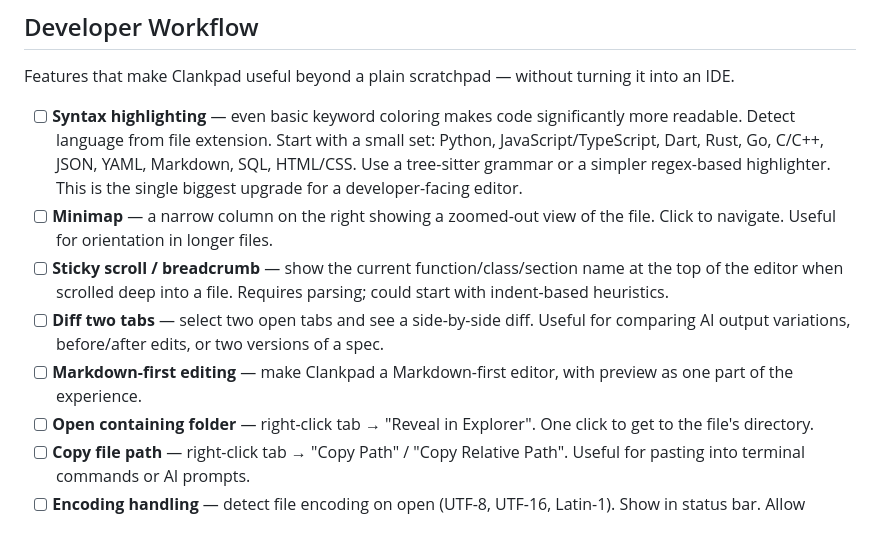
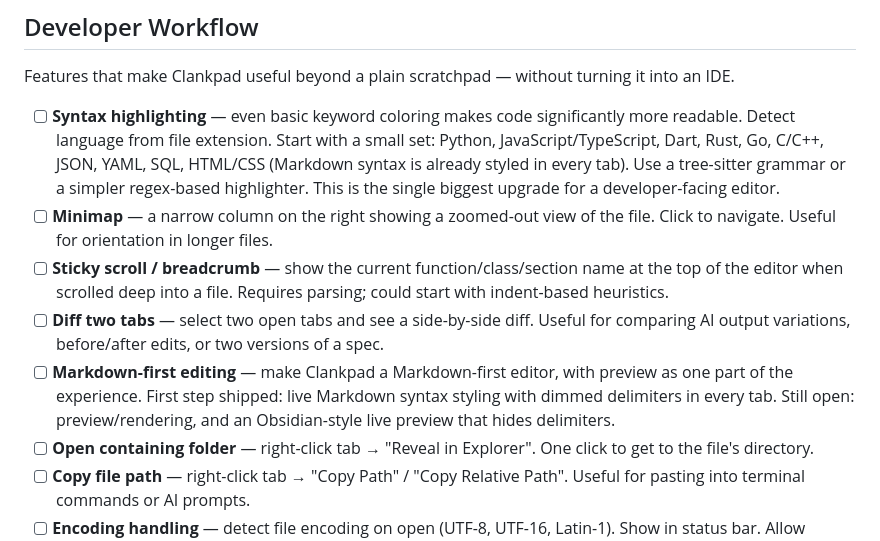
Before and after one commit to alvivar/clankpad, a Markdown page: FEATURES.md, the part around the change. Rendered like a GitHub page.

```diff
--- a/FEATURES.md
+++ b/FEATURES.md
@@ -73,11 +73,11 @@ A single line at the bottom of the window. Dense, informative, unobtrusive.
 
 Features that make Clankpad useful beyond a plain scratchpad — without turning it into an IDE.
 
-- [ ] **Syntax highlighting** — even basic keyword coloring makes code significantly more readable. Detect language from file extension. Start with a small set: Python, JavaScript/TypeScript, Dart, Rust, Go, C/C++, JSON, YAML, Markdown, SQL, HTML/CSS. Use a tree-sitter grammar or a simpler regex-based highlighter. This is the single biggest upgrade for a developer-facing editor.
+- [ ] **Syntax highlighting** — even basic keyword coloring makes code significantly more readable. Detect language from file extension. Start with a small set: Python, JavaScript/TypeScript, Dart, Rust, Go, C/C++, JSON, YAML, SQL, HTML/CSS (Markdown syntax is already styled in every tab). Use a tree-sitter grammar or a simpler regex-based highlighter. This is the single biggest upgrade for a developer-facing editor.
 - [ ] **Minimap** — a narrow column on the right showing a zoomed-out view of the file. Click to navigate. Useful for orientation in longer files.
 - [ ] **Sticky scroll / breadcrumb** — show the current function/class/section name at the top of the editor when scrolled deep into a file. Requires parsing; could start with indent-based heuristics.
 - [ ] **Diff two tabs** — select two open tabs and see a side-by-side diff. Useful for comparing AI output variations, before/after edits, or two versions of a spec.
-- [ ] **Markdown-first editing** — make Clankpad a Markdown-first editor, with preview as one part of the experience.
+- [ ] **Markdown-first editing** — make Clankpad a Markdown-first editor, with preview as one part of the experience. First step shipped: live Markdown syntax styling with dimmed delimiters in every tab. Still open: preview/rendering, and an Obsidian-style live preview that hides delimiters.
 - [ ] **Open containing folder** — right-click tab → "Reveal in Explorer". One click to get to the file's directory.
 - [ ] **Copy file path** — right-click tab → "Copy Path" / "Copy Relative Path". Useful for pasting into terminal commands or AI prompts.
 - [ ] **Encoding handling** — detect file encoding on open (UTF-8, UTF-16, Latin-1). Show in status bar. Allow conversion on save.
```
Also changed, not shown: README.md (+26 -0 lines).
